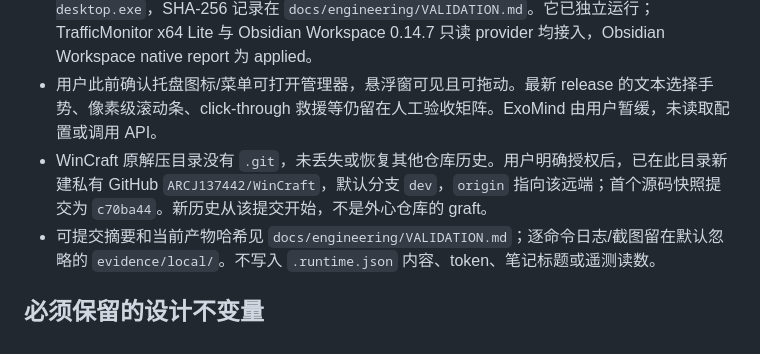
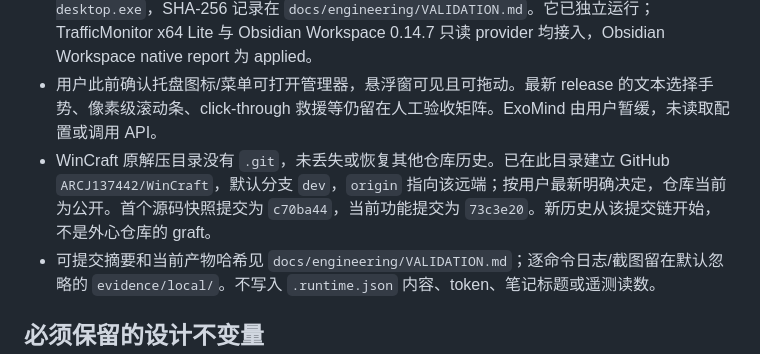
Before and after one commit to ARCJ137442/WinCraft, a Markdown page: CODEX_HANDOFF.md, the part around the change. Rendered like a GitHub page.

```diff
--- a/CODEX_HANDOFF.md
+++ b/CODEX_HANDOFF.md
@@ -29,7 +29,7 @@
 - 最新协议为严格 `0.3`。当前 release WebSocket 的 `lease_probe.py` 19 项通过，包含拒绝旧版本、text_selectable 默认读写、租约过期、重连 epoch fencing、原子 patch 与慢消费者。
 - 新 release 构建于 `E:\tmp\wincraft-target-text-selection-20261026\release\wincraft-desktop.exe`，SHA-256 记录在 `docs/engineering/VALIDATION.md`。它已独立运行；TrafficMonitor x64 Lite 与 Obsidian Workspace 0.14.7 只读 provider 均接入，Obsidian Workspace native report 为 applied。
 - 用户此前确认托盘图标/菜单可打开管理器，悬浮窗可见且可拖动。最新 release 的文本选择手势、像素级滚动条、click-through 救援等仍留在人工验收矩阵。ExoMind 由用户暂缓，未读取配置或调用 API。
-- WinCraft 原解压目录没有 `.git`，未丢失或恢复其他仓库历史。用户明确授权后，已在此目录新建私有 GitHub `ARCJ137442/WinCraft`，默认分支 `dev`，`origin` 指向该远端；首个源码快照提交为 `c70ba44`。新历史从该提交开始，不是外心仓库的 graft。
+- WinCraft 原解压目录没有 `.git`，未丢失或恢复其他仓库历史。已在此目录建立 GitHub `ARCJ137442/WinCraft`，默认分支 `dev`，`origin` 指向该远端；按用户最新明确决定，仓库当前为公开。首个源码快照提交为 `c70ba44`，当前功能提交为 `73c3e20`。新历史从该提交链开始，不是外心仓库的 graft。
 - 可提交摘要和当前产物哈希见 `docs/engineering/VALIDATION.md`；逐命令日志/截图留在默认忽略的 `evidence/local/`。不写入 `.runtime.json` 内容、token、笔记标题或遥测读数。
 
 ## 必须保留的设计不变量
```
Also changed, not shown: docs/engineering/VALIDATION.md (+1 -1 lines).
